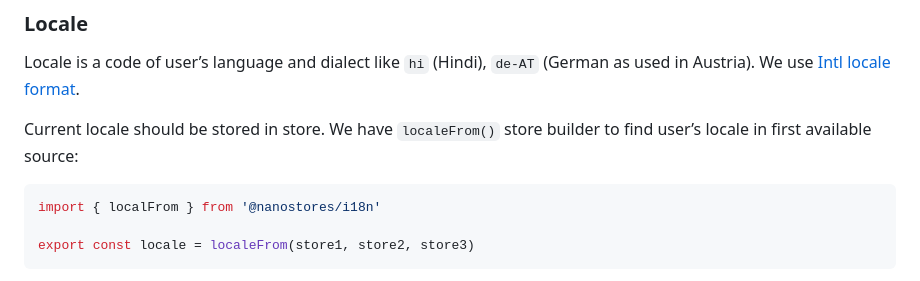
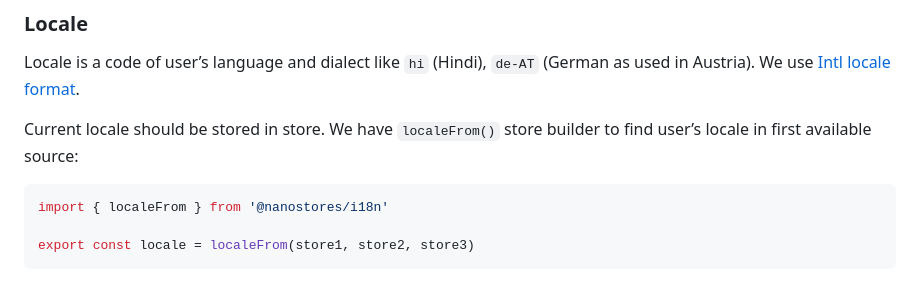
Before and after one commit to nanostores/i18n, a Markdown page: README.md, the part around one of its changes. Drawn GitHub-style.

Commit message:
fix typo in README.md (#27)
* fix typo in README.md

* Update README.md

````diff
--- a/README.md
+++ b/README.md
@@ -112,7 +112,7 @@ Current locale should be stored in store. We have `localeFrom()` store
 builder to find user’s locale in first available source:
 
 ```js
-import { localFrom } from '@nanostores/i18n'
+import { localeFrom } from '@nanostores/i18n'
 
 export const locale = localeFrom(store1, store2, store3)
 ```
````
Also changed, not shown: other parts of README.md (+1 -1 lines).
